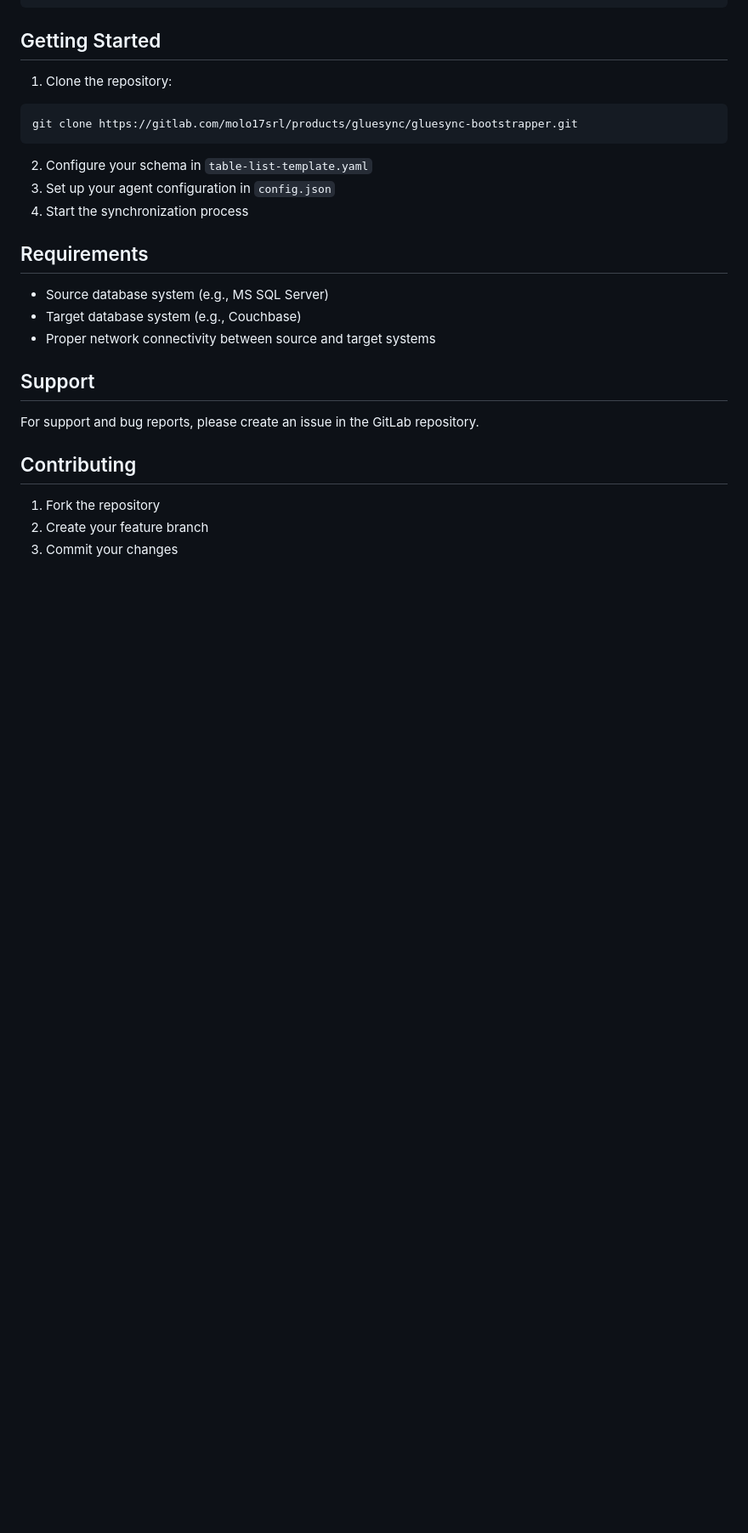
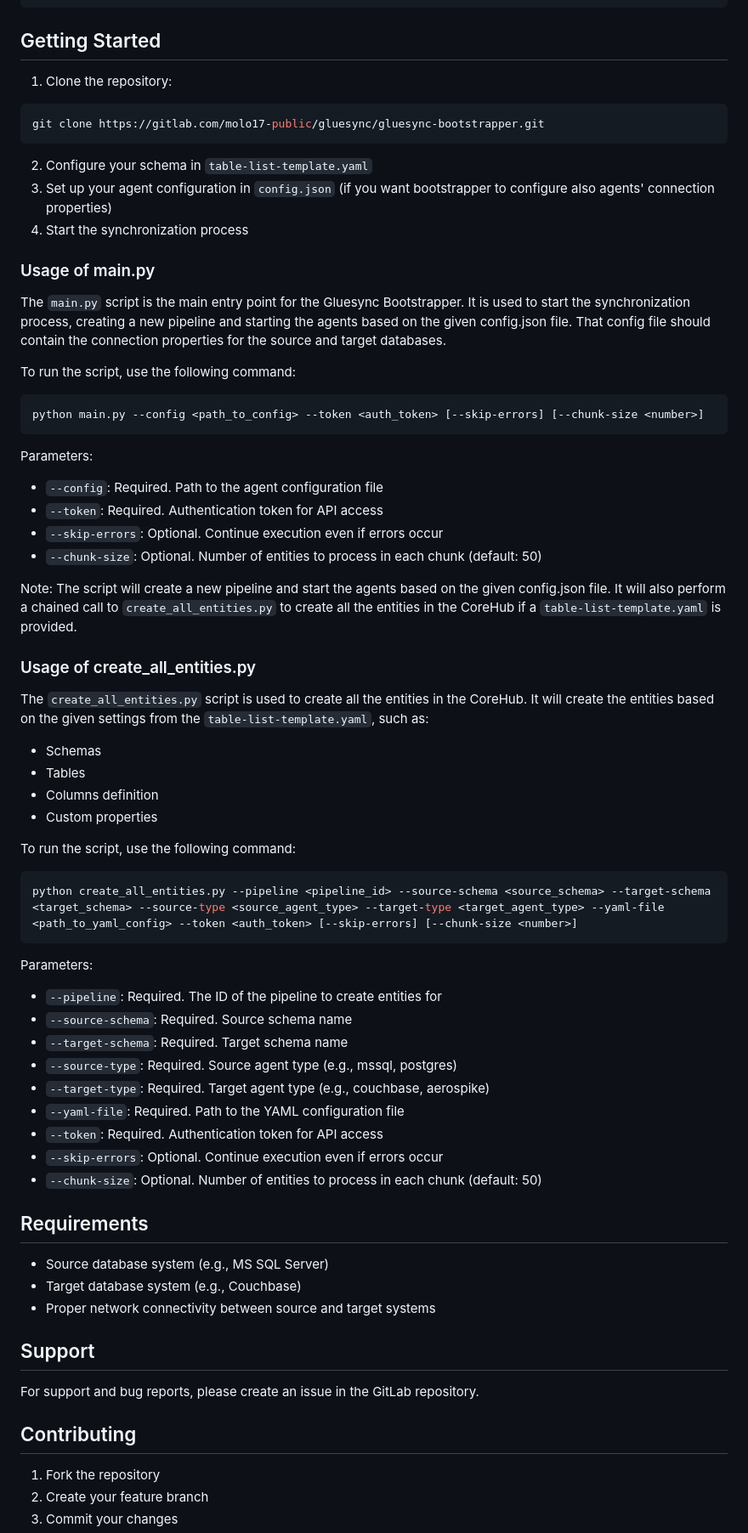
Before and after one commit to molo17inc/gluesync-bootstrapper, a Markdown page: README.md, the part around the change. Shown: that part at 85% size. GitHub-like rendering; blank space fills up the shorter version.

Commit message:
run documentation

````diff
--- a/README.md
+++ b/README.md
@@ -124,12 +124,54 @@ The agent configuration defines the connection details for source and target dat
 
 1. Clone the repository:
 ```bash
-git clone https://gitlab.com/molo17srl/products/gluesync/gluesync-bootstrapper.git
+git clone https://gitlab.com/molo17-public/gluesync/gluesync-bootstrapper.git
 ```
 
 2. Configure your schema in `table-list-template.yaml`
-3. Set up your agent configuration in `config.json`
+3. Set up your agent configuration in `config.json` (if you want bootstrapper to configure also agents' connection properties)
 4. Start the synchronization process
+
+### Usage of main.py
+The `main.py` script is the main entry point for the Gluesync Bootstrapper. It is used to start the synchronization process, creating a new pipeline and starting the agents based on the given config.json file. That config file should contain the connection properties for the source and target databases.
+
+To run the script, use the following command:
+```bash
+python main.py --config <path_to_config> --token <auth_token> [--skip-errors] [--chunk-size <number>]
+```
+
+Parameters:
+
+- `--config`: Required. Path to the agent configuration file
+- `--token`: Required. Authentication token for API access
+- `--skip-errors`: Optional. Continue execution even if errors occur
+- `--chunk-size`: Optional. Number of entities to process in each chunk (default: 50)
+
+Note: The script will create a new pipeline and start the agents based on the given config.json file. It will also perform a chained call to `create_all_entities.py` to create all the entities in the CoreHub if a `table-list-template.yaml` is provided.
+
+### Usage of create_all_entities.py
+
+The `create_all_entities.py` script is used to create all the entities in the CoreHub. It will create the entities based on the given settings from the `table-list-template.yaml`, such as:
+- Schemas
+- Tables
+- Columns definition
+- Custom properties
+
+To run the script, use the following command:
+```bash
+python create_all_entities.py --pipeline <pipeline_id> --source-schema <source_schema> --target-schema <target_schema> --source-type <source_agent_type> --target-type <target_agent_type> --yaml-file <path_to_yaml_config> --token <auth_token> [--skip-errors] [--chunk-size <number>]
+```
+
+Parameters:
+
+- `--pipeline`: Required. The ID of the pipeline to create entities for
+- `--source-schema`: Required. Source schema name
+- `--target-schema`: Required. Target schema name
+- `--source-type`: Required. Source agent type (e.g., mssql, postgres)
+- `--target-type`: Required. Target agent type (e.g., couchbase, aerospike)
+- `--yaml-file`: Required. Path to the YAML configuration file
+- `--token`: Required. Authentication token for API access
+- `--skip-errors`: Optional. Continue execution even if errors occur
+- `--chunk-size`: Optional. Number of entities to process in each chunk (default: 50)
 
 ## Requirements
 
````
